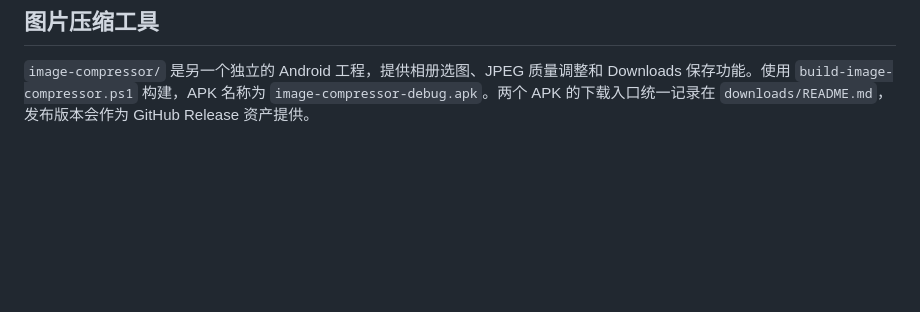
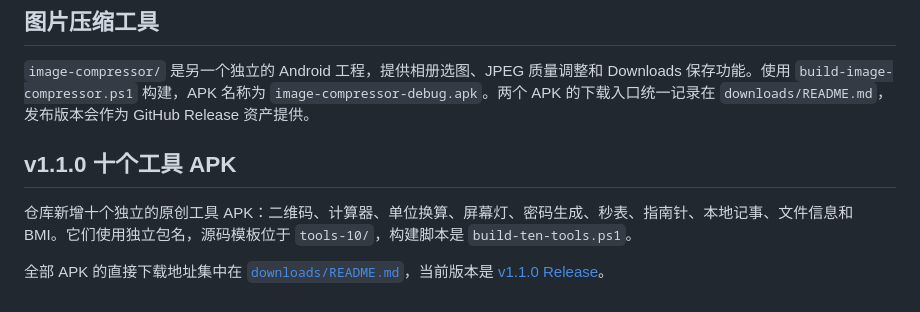
Before and after one commit to ZiShuHan0105/qinghe-scheduler-android, a Markdown page: README.md, the part around the change. GitHub-like rendering; blank space fills up the shorter version.

Commit message:
Document ten additional utility APKs

```diff
--- a/README.md
+++ b/README.md
@@ -58,3 +58,11 @@ Gradle 工程配置也保留在根目录，Android Studio 可以直接打开根
 ## 图片压缩工具
 
 `image-compressor/` 是另一个独立的 Android 工程，提供相册选图、JPEG 质量调整和 Downloads 保存功能。使用 `build-image-compressor.ps1` 构建，APK 名称为 `image-compressor-debug.apk`。两个 APK 的下载入口统一记录在 `downloads/README.md`，发布版本会作为 GitHub Release 资产提供。
+
+
+
+## v1.1.0 十个工具 APK
+
+仓库新增十个独立的原创工具 APK：二维码、计算器、单位换算、屏幕灯、密码生成、秒表、指南针、本地记事、文件信息和 BMI。它们使用独立包名，源码模板位于 `tools-10/`，构建脚本是 `build-ten-tools.ps1`。
+
+全部 APK 的直接下载地址集中在 [`downloads/README.md`](downloads/README.md)，当前版本是 [v1.1.0 Release](https://github.com/ZiShuHan0105/qinghe-scheduler-android/releases/tag/v1.1.0)。
```
